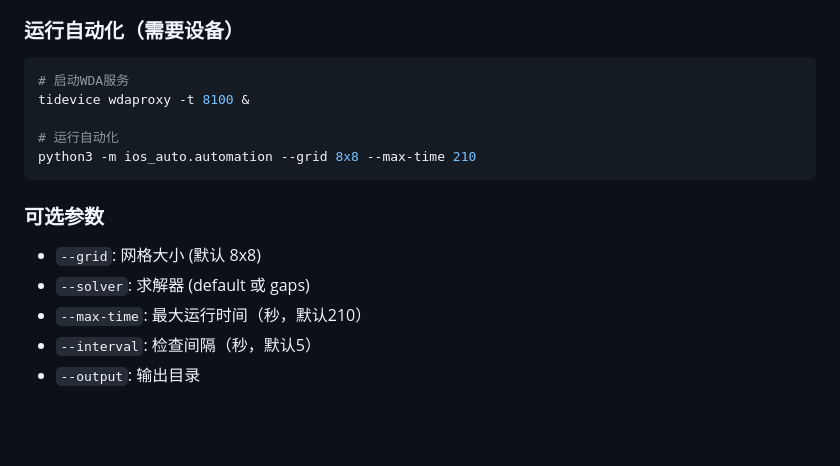
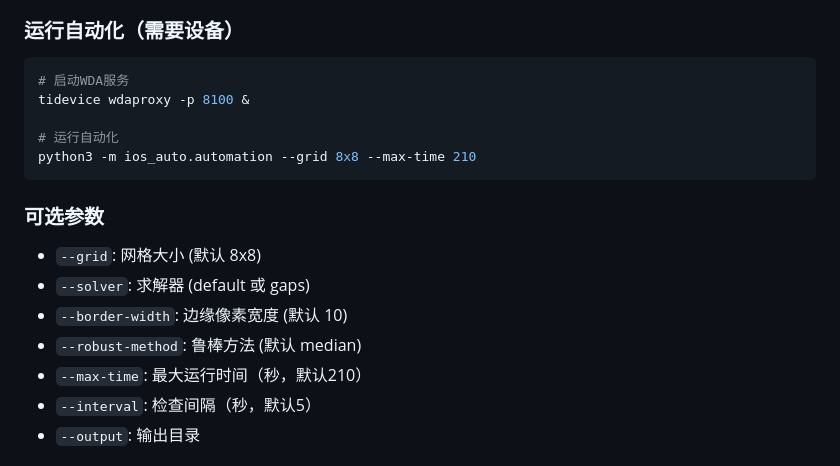
Before and after one commit to lyapple2008/JigsawPuzzleReconstruction, a Markdown page: tasks/ios_auto_puzzel_solver.md, the part around one of its changes. GitHub-like rendering; blank space fills up the shorter version.

````diff
--- a/tasks/ios_auto_puzzel_solver.md
+++ b/tasks/ios_auto_puzzel_solver.md
@@ -156,7 +156,7 @@ python3 -m ios_auto.automation --test-offline examples/IMG_1230.png --grid 8x8
 
 ```bash
 # 启动WDA服务
-tidevice wdaproxy -t 8100 &
+tidevice wdaproxy -p 8100 &
 
 # 运行自动化
 python3 -m ios_auto.automation --grid 8x8 --max-time 210
@@ -166,6 +166,8 @@ python3 -m ios_auto.automation --grid 8x8 --max-time 210
 
 - `--grid`: 网格大小 (默认 8x8)
 - `--solver`: 求解器 (default 或 gaps)
+- `--border-width`: 边缘像素宽度 (默认 10)
+- `--robust-method`: 鲁棒方法 (默认 median)
 - `--max-time`: 最大运行时间（秒，默认210）
 - `--interval`: 检查间隔（秒，默认5）
 - `--output`: 输出目录
````
Also changed, not shown: other parts of tasks/ios_auto_puzzel_solver.md (+2 -2 lines).
